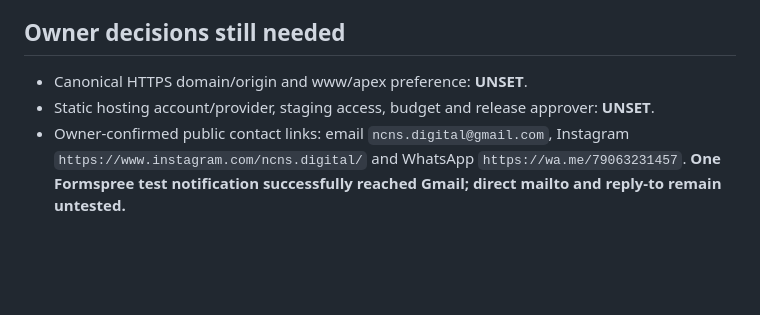
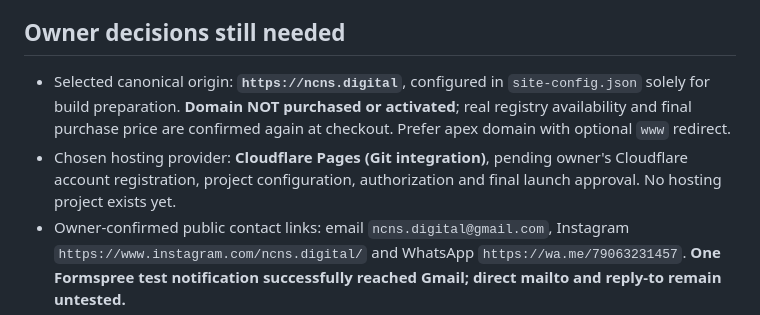
Before and after one commit to dinamoil16-dot/ncns-digital-site, a Markdown page: docs/launch/deployment.md, the part around one of its changes. Drawn GitHub-style; blank space fills up the shorter version.

```diff
--- a/docs/launch/deployment.md
+++ b/docs/launch/deployment.md
@@ -4,8 +4,8 @@ No merge, publishing, hosting purchase or DNS edit is performed by this runbook
 
 ## Owner decisions still needed
 
-- Canonical HTTPS domain/origin and www/apex preference: **UNSET**.
-- Static hosting account/provider, staging access, budget and release approver: **UNSET**.
+- Selected canonical origin: **`https://ncns.digital`**, configured in `site-config.json` solely for build preparation. **Domain NOT purchased or activated**; real registry availability and final purchase price are confirmed again at checkout. Prefer apex domain with optional `www` redirect.
+- Chosen hosting provider: **Cloudflare Pages (Git integration)**, pending owner's Cloudflare account registration, project configuration, authorization and final launch approval. No hosting project exists yet.
 - Owner-confirmed public contact links: email `ncns.digital@gmail.com`, Instagram `https://www.instagram.com/ncns.digital/` and WhatsApp `https://wa.me/79063231457`. **One Formspree test notification successfully reached Gmail; direct mailto and reply-to remain untested.**
 - Legal/operating identity, necessary public contact/address, retention and host-log disclosures: **UNCONFIRMED**.
 
```
Also changed, not shown: other parts of docs/launch/deployment.md (+19 -0 lines).
